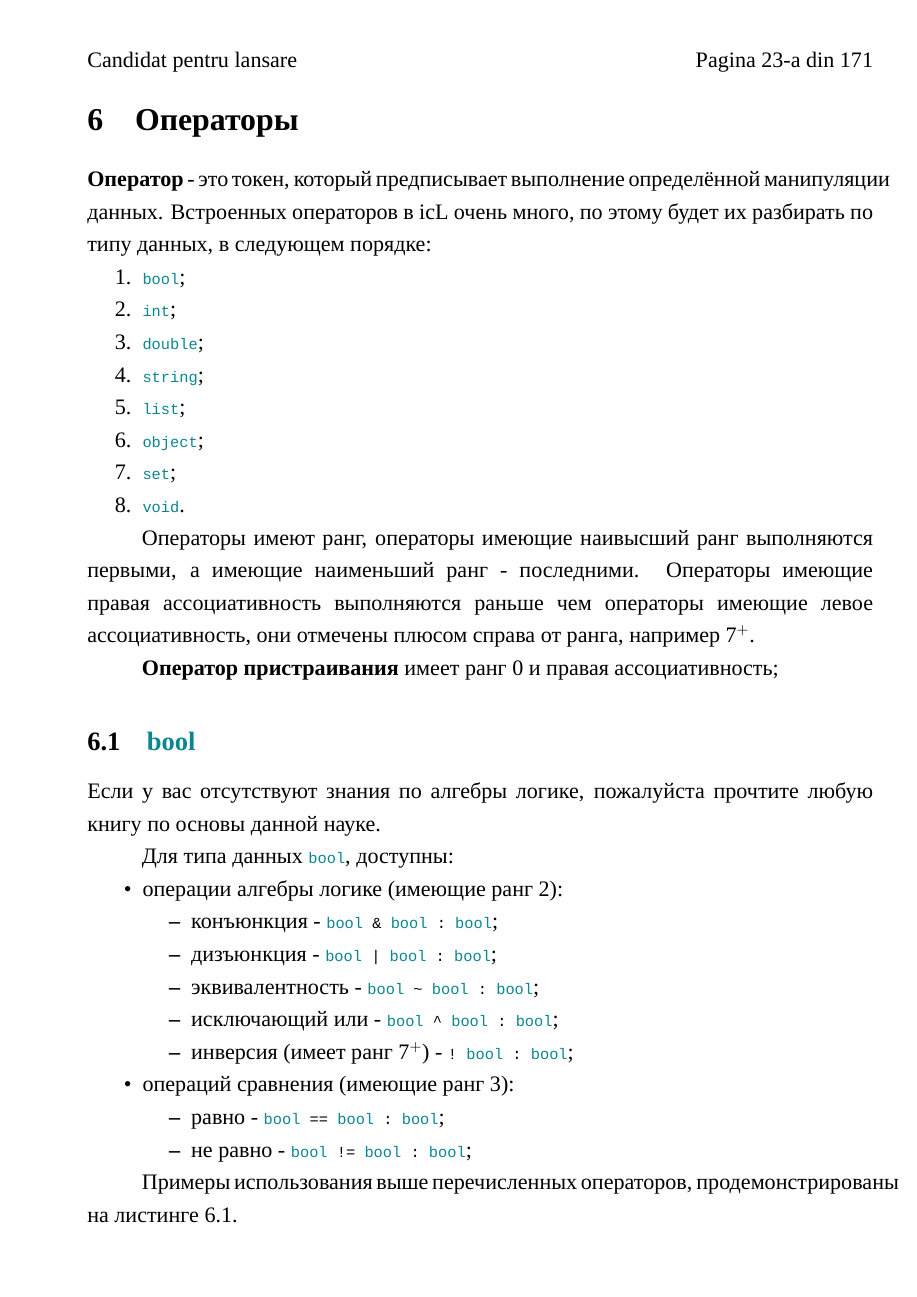
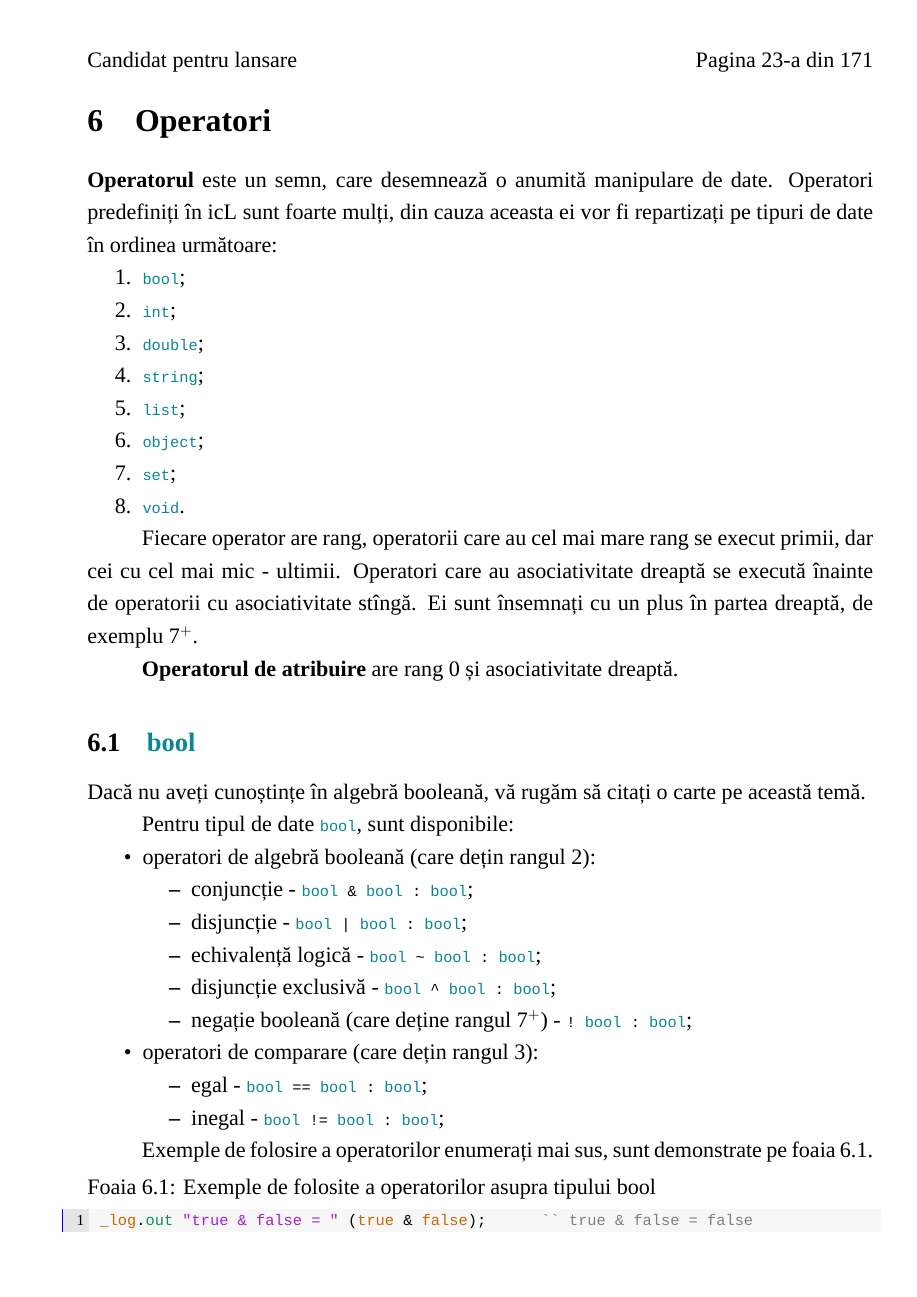
Before and after one commit to web-testing-software/icL, a LaTeX document (standard/moldavian/standart-for-icL-1.0.0.tex, which reads standard/moldavian/sec-06-0-operators.tex): page 23 of 171. Compiled offline with XeLaTeX.

Commit message:
Sec 6 translating to moldavian WIP

```diff
--- a/standard/moldavian/sec-06-0-operators.tex
+++ b/standard/moldavian/sec-06-0-operators.tex
@@ -1,6 +1,7 @@
-\section{Операторы}
+% !TeX spellcheck = ro_RO
+\section{Operatori}
 
-{\bf Оператор} - это токен, который предписывает выполнение определённой манипуляции данных. Встроенных операторов в icL очень много, по этому будет их разбирать по типу данных, в следующем порядке:
+{\bf Operatorul} este un semn, care desemnează o anumită manipulare de date. Operatori predefiniți în icL sunt foarte mulți, din cauza aceasta ei vor fi repartizați pe tipuri de date în ordinea următoare:
 
 \begin{icEnum}
 	\item \bool{};
@@ -13,45 +14,45 @@
 	\item \void{}.
 \end{icEnum}
 
-Операторы имеют ранг, операторы имеющие наивысший ранг выполняются первыми, а имеющие наименьший ранг - последними. Операторы имеющие правая ассоциативность выполняются раньше чем операторы имеющие левое ассоциативность, они отмечены плюсом справа от ранга, например 7$^+$.
+Fiecare operator are rang, operatorii care au cel mai mare rang se execut primii, dar cei cu cel mai mic - ultimii. Operatori care au asociativitate dreaptă se execută înainte de operatorii cu asociativitate stîngă. Ei sunt însemnați cu un plus în partea dreaptă, de exemplu 7$^+$.
 
-{\bf Оператор пристраивания} имеет ранг 0 и правая ассоциативность;
+{\bf Operatorul de atribuire} are rang 0 și asociativitate dreaptă.
 
 \subsection{\color{lightblue}bool}
 
-Если у вас отсутствуют знания по алгебры логике, пожалуйста прочтите любую книгу по основы данной науке.
+Dacă nu aveți cunoștințe în algebră booleană, vă rugăm să citați o carte pe această temă.
 
-Для типа данных \bool{}, доступны:
+Pentru tipul de date \bool{}, sunt disponibile:
 
 \begin{icItems}
 	\item
-		операции алгебры логике (имеющие ранг 2):
+		operatori de algebră booleană (care dețin rangul 2):
 	\begin{icItems}
 		\item
-			конъюнкция - \lstinline`bool & bool : bool`;
+			conjuncție - \lstinline|bool & bool : bool|;
 		\item
-			дизъюнкция - \lstinline`bool | bool : bool`;
+			disjuncție - \lstinline`bool | bool : bool`;
 		\item
-			эквивалентность - \lstinline`bool ~ bool : bool`;
+			echivalență logică - \lstinline|bool ~ bool : bool|;
 		\item
-			исключающий или - \lstinline`bool ^ bool : bool`;
+			disjuncție exclusivă - \lstinline|bool ^ bool : bool|;
 		\item
-			инверсия (имеет ранг 7$^+$) - \lstinline`! bool : bool`;
+			negație booleană (care deține rangul 7$^+$) - \lstinline|! bool : bool|;
 	\end{icItems}
 
 	\item
-		операций сравнения (имеющие ранг 3):
+		operatori de comparare (care dețin rangul 3):
 	\begin{icItems}
 		\item
-			равно - \lstinline`bool == bool : bool`;
+			egal - \lstinline|bool == bool : bool|;
 		\item
-			не равно - \lstinline`bool != bool : bool`;
+			inegal - \lstinline|bool != bool : bool|;
 	\end{icItems}
 \end{icItems}
 
-Примеры использования выше перечисленных операторов, продемонстрированы на листинге \ref{boolopex}.
+Exemple de folosire a operatorilor enumerați mai sus, sunt demonstrate pe foaia \ref{boolopex}.
 
-\begin{lstlisting}[caption=Примеры использования операторов над данными типа bool, label=boolopex]
+\begin{lstlisting}[caption=Exemple de folosite a operatorilor asupra tipului bool, label=boolopex]
 _log.out "true & false = " (true & false);		`` true \& false = false
 _log.out "false | true =  " (false | true);		`` false | true = true
 _log.out "true ~ false = " (true ~ false);		`` true \textasciitilde\ false = false
```
Also changed, not shown: standard/moldavian/sec-06-0-operators.tex (34 more changed lines).
